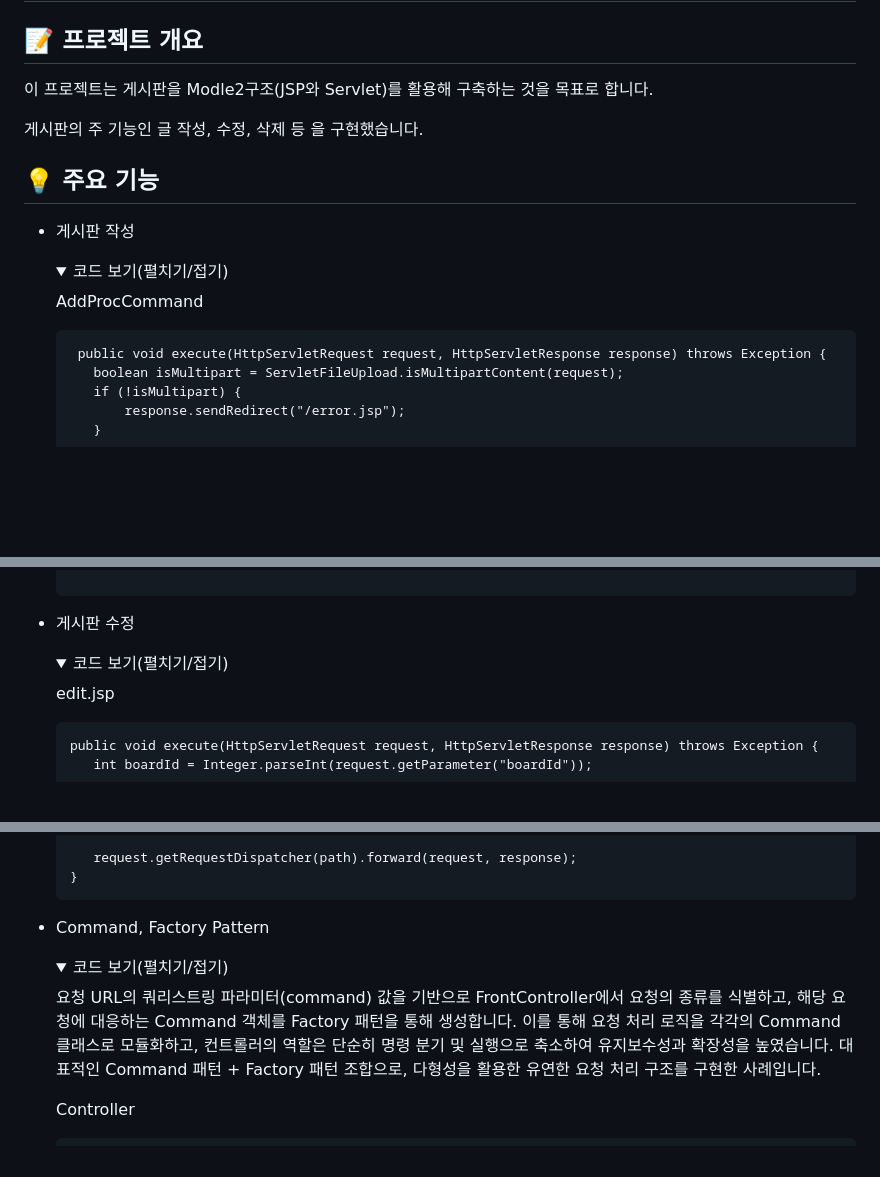
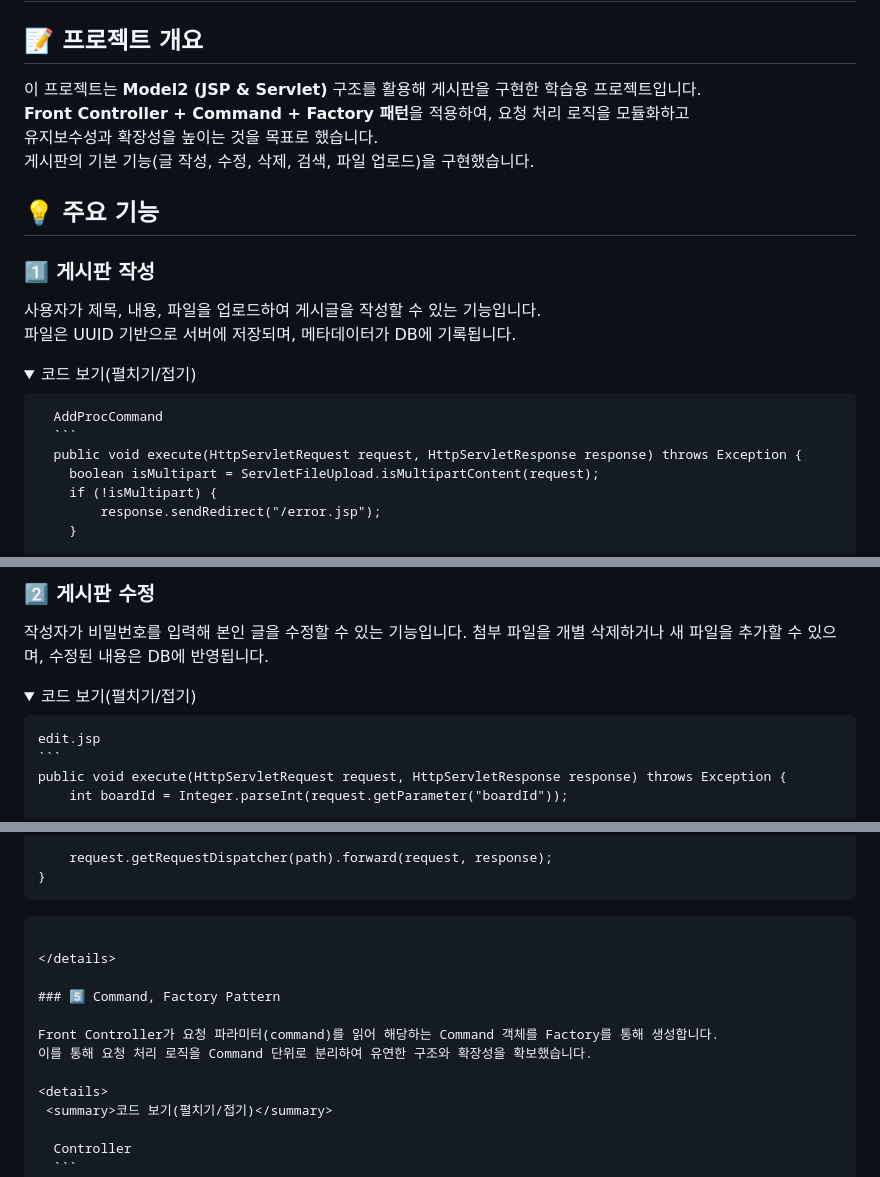
Before and after one commit to rooluDev/board-study, a Markdown page: study-model2/README.md, 3 parts joined by grey strips. Drawn GitHub-style; folded sections open; blank space fills up the shorter version.

````diff
--- a/study-model2/README.md
+++ b/study-model2/README.md
@@ -1,17 +1,23 @@
 # 📋 Medel 2
 
 ## 📝 프로젝트 개요
-이 프로젝트는 게시판을 Modle2구조(JSP와 Servlet)를 활용해 구축하는 것을 목표로 합니다.
-
-게시판의 주 기능인 글 작성, 수정, 삭제 등 을 구현했습니다.
+이 프로젝트는 **Model2 (JSP & Servlet)** 구조를 활용해 게시판을 구현한 학습용 프로젝트입니다.
+**Front Controller + Command + Factory 패턴**을 적용하여, 요청 처리 로직을 모듈화하고
+유지보수성과 확장성을 높이는 것을 목표로 했습니다.
+게시판의 기본 기능(글 작성, 수정, 삭제, 검색, 파일 업로드)을 구현했습니다.
 
 ## 💡 주요 기능
-+ 게시판 작성
+
+### 1️⃣ 게시판 작성
+
+사용자가 제목, 내용, 파일을 업로드하여 게시글을 작성할 수 있는 기능입니다.
+파일은 UUID 기반으로 서버에 저장되며, 메타데이터가 DB에 기록됩니다.
+
   <details>
    <summary>코드 보기(펼치기/접기)</summary>
 
-    AddProcCommand
-     ```
+      AddProcCommand
+      ```
       public void execute(HttpServletRequest request, HttpServletResponse response) throws Exception {
         boolean isMultipart = ServletFileUpload.isMultipartContent(request);
         if (!isMultipart) {
@@ -113,11 +120,14 @@
 
+### 2️⃣ 게시판 수정
 
-+ 게시판 수정
+작성자가 비밀번호를 입력해 본인 글을 수정할 수 있는 기능입니다.
+첨부 파일을 개별 삭제하거나 새 파일을 추가할 수 있으며, 수정된 내용은 DB에 반영됩니다.
+
   <details>
    <summary>코드 보기(펼치기/접기)</summary>
 
     edit.jsp
-     ```
+    ```
     public void execute(HttpServletRequest request, HttpServletResponse response) throws Exception {
         int boardId = Integer.parseInt(request.getParameter("boardId"));
 
@@ -282,15 +298,20 @@
 
         request.getRequestDispatcher(path).forward(request, response);
     }
-     ```
-+ Command, Factory Pattern
+  ```
+
+  </details>
+
+### 5️⃣ Command, Factory Pattern
+
+Front Controller가 요청 파라미터(command)를 읽어 해당하는 Command 객체를 Factory를 통해 생성합니다.
+이를 통해 요청 처리 로직을 Command 단위로 분리하여 유연한 구조와 확장성을 확보했습니다.
+
   <details>
    <summary>코드 보기(펼치기/접기)</summary>
 
-  요청 URL의 쿼리스트링 파라미터(command) 값을 기반으로 FrontController에서 요청의 종류를 식별하고, 해당 요청에 대응하는 Command 객체를 Factory 패턴을 통해 생성합니다. 이를 통해 요청 처리 로직을 각각의 Command 클래스로 모듈화하고, 컨트롤러의 역할은 단순히 명령 분기 및 실행으로 축소하여 유지보수성과 확장성을 높였습니다. 대표적인 Command 패턴 + Factory 패턴 조합으로, 다형성을 활용한 유연한 요청 처리 구조를 구현한 사례입니다.
-
     Controller
-     ```
+    ```
     /**
      * GET 요청 Controller
      *
````
Also changed, not shown: other parts of study-model2/README.md (+16 -8 lines).
